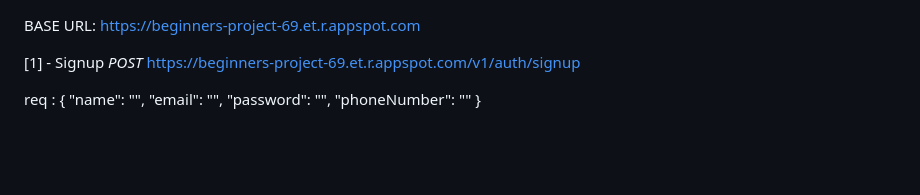
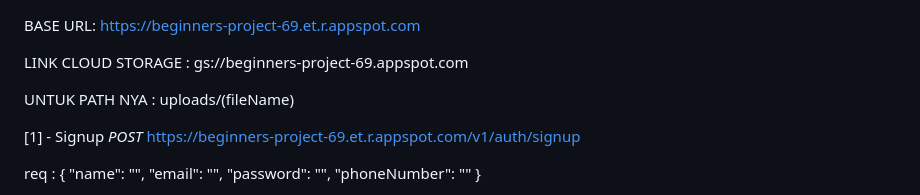
Before and after one commit to CardCradters/CC-repository, a Markdown page: README.md, the part around the change. GitHub-like rendering; blank space fills up the shorter version.

```diff
--- a/README.md
+++ b/README.md
@@ -1,5 +1,11 @@
 BASE URL:
 https://beginners-project-69.et.r.appspot.com
+
+LINK CLOUD STORAGE :
+gs://beginners-project-69.appspot.com
+
+UNTUK PATH NYA :
+uploads/(fileName)
 
 [1] - Signup
 _POST_
```
